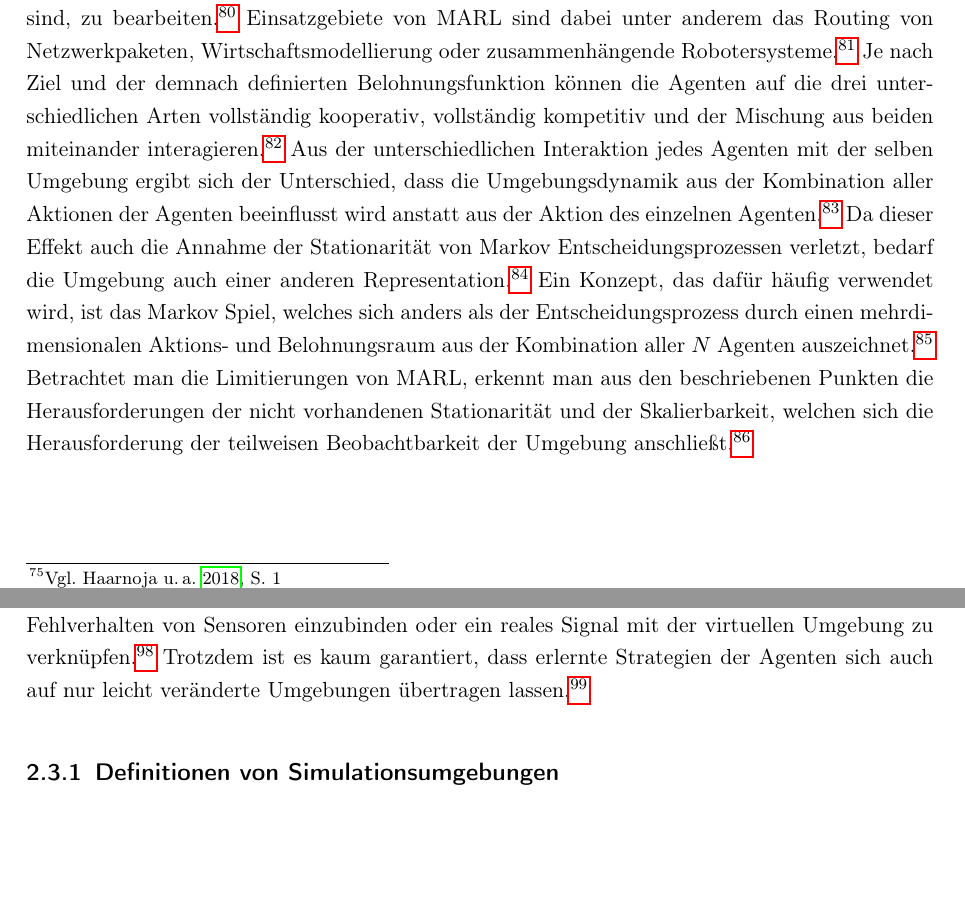
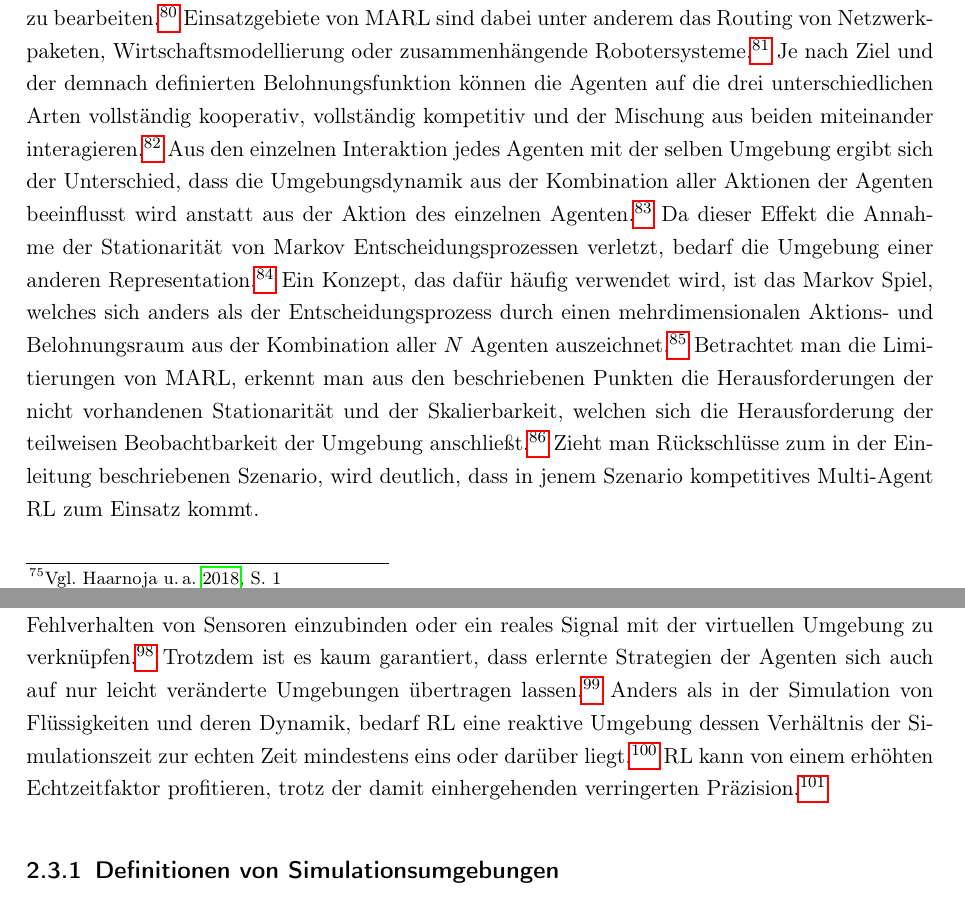
Before and after one commit to LeonHenne/BA-Latex, a LaTeX thesis (main.tex, which reads src/content/Forschungsstand/01_Reinforcement Learning.tex, src/content/Forschungsstand/02_Simulationsumgebungen.tex): two parts of pages 17 and 19 of 43, joined at a grey line, cut so that both start at the same text, the shorter picture padded with empty space. Compiled offline with pdfLaTeX.

Commit message:
revise theory chapters according to the comments

```diff
--- a/src/content/Forschungsstand/01_Reinforcement Learning.tex
+++ b/src/content/Forschungsstand/01_Reinforcement Learning.tex
@@ -123,11 +123,11 @@ Bei MARL Systemen wird anstatt einem Agenten eine Menge von Agenten eingesetzt,
 Dieser Ansatz dient dazu die Vielzahl an Problemstellungen in der echten Welt, welche nicht vollständig durch einen Agenten lösbar sind, zu bearbeiten. \footcite[Vgl.][S. 1]{Canese.2021}
 Einsatzgebiete von MARL sind dabei unter anderem das Routing von Netzwerkpaketen, Wirtschaftsmodellierung oder zusammenhängende Robotersysteme. \footcite[Vgl.][S. 1]{Canese.2021}
 Je nach Ziel und der demnach definierten Belohnungsfunktion können die Agenten auf die drei unterschiedlichen Arten vollständig kooperativ, vollständig kompetitiv und der Mischung aus beiden miteinander interagieren. \footcite[Vgl.][S. 8f.]{Canese.2021}
-Aus der unterschiedlichen Interaktion jedes Agenten mit der selben Umgebung ergibt sich der Unterschied, dass die Umgebungsdynamik aus der Kombination aller Aktionen der Agenten beeinflusst wird anstatt aus der Aktion des einzelnen Agenten. \footcite[Vgl.][S. 2]{Wong.2022} % 'Aus der unterschiedlichen Interaktion' -> 'Aus den einzelnen Interaktionen'
-Da dieser Effekt auch die Annahme der Stationarität von Markov Entscheidungsprozessen verletzt, bedarf die Umgebung auch einer anderen Representation. \footcite[Vgl.][S. 6]{Wong.2022} % zweimal 'auch' in einem Satz, das erste 'auch' kann mMn weggelassen werden
+Aus den einzelnen Interaktion jedes Agenten mit der selben Umgebung ergibt sich der Unterschied, dass die Umgebungsdynamik aus der Kombination aller Aktionen der Agenten beeinflusst wird anstatt aus der Aktion des einzelnen Agenten. \footcite[Vgl.][S. 2]{Wong.2022}
+Da dieser Effekt die Annahme der Stationarität von Markov Entscheidungsprozessen verletzt, bedarf die Umgebung einer anderen Representation. \footcite[Vgl.][S. 6]{Wong.2022}
 Ein Konzept, das dafür häufig verwendet wird, ist das Markov Spiel, welches sich anders als der Entscheidungsprozess durch einen mehrdimensionalen Aktions- und Belohnungsraum aus der Kombination aller $N$ Agenten auszeichnet. \footcite[Vgl.][S. 4]{Canese.2021}
 Betrachtet man die Limitierungen von MARL, erkennt man aus den beschriebenen Punkten die Herausforderungen der nicht vorhandenen Stationarität und der Skalierbarkeit, welchen sich die Herausforderung der teilweisen Beobachtbarkeit der Umgebung anschließt. \footcite[Vgl.][S. 9ff.]{Canese.2021}
-% Hier sollte noch ein Satz zu der Einordnung deines Szenarios kommen, z.B. "Das für die Experimente vorgesehene Szenario lässt sich demnach in das kompetitive Multi-Agent Reincorfement Learning einordnen."
+Zieht man Rückschlüsse zum in der Einleitung beschriebenen Szenario, wird deutlich, dass in jenem Szenario kompetitives Multi-Agent RL zum Einsatz kommt.
 %\textbf{MARL nochmal verstärkt beschreiben ?}
 
 \subsection{Limitierungen und Herausforderungen von RL}
--- a/src/content/Forschungsstand/02_Simulationsumgebungen.tex
+++ b/src/content/Forschungsstand/02_Simulationsumgebungen.tex
@@ -5,7 +5,8 @@ Um entsprechend realistische Daten für das Training bereitzustellen, werden Sim
 Dennoch bleibt nahezu immer eine gewisse Diskrepanz zwischen der Dynamik in der Simulation und der Dynamik in der echten Welt. \footcite[Vgl.][S. 1]{Bharadhwaj.2019}
 Möglichkeiten, diese Diskrepanz zu verkleinern, sind zum einen das Fehlverhalten von Sensoren einzubinden oder ein reales Signal mit der virtuellen Umgebung zu verknüpfen. \footcite[Vgl.][S. 1]{Zhang.2018}
 Trotzdem ist es kaum garantiert, dass erlernte Strategien der Agenten sich auch auf nur leicht veränderte Umgebungen übertragen lassen. \footcite[Vgl.][S. 1]{Bharadhwaj.2019}
-% Hast du auch was zu der Abwägung zwischen vereinfachten Simulationen, die schneller auszuführen sind und damit auch den Lernprozess beschleunigen, da die Umweltdynamik je Zeitschritt schneller berechnet wird, und realitätstreueren Simulationen, die jedoch höhere Rechenzeiten bzw. Rechenressourcen benötigen?
+Anders als in der Simulation von Flüssigkeiten und deren Dynamik, bedarf RL eine reaktive Umgebung dessen Verhältnis der Simulationszeit zur echten Zeit mindestens eins oder darüber liegt. \footcite[Vgl.][S. 3]{Korber.2021}
+RL kann von einem erhöhten Echtzeitfaktor profitieren, trotz der damit einhergehenden verringerten Präzision. \footcite[Vgl.][S. 3]{Korber.2021}
 
 \subsection{Definitionen von Simulationsumgebungen}
 Ausgehend von der Literaturrecherche zeigte sich, dass in der Forschungsliteratur die allgemeine Definition von Simulationen kaum aufgegriffen wird.
```
Also changed, not shown: src/content/Forschungsstand/03_Drohnensimulationen.tex (+1 -1 lines), src/content/Forschungsstand/04_Robustheit.tex (+1 -1 lines), src/content/Forschungsstand/05_gegnerisches_lernen.tex (+1 -1 lines), main.pdf, src/content/Forschungsstand/01_Reinforcement Learning.tex (6 more changed lines).
